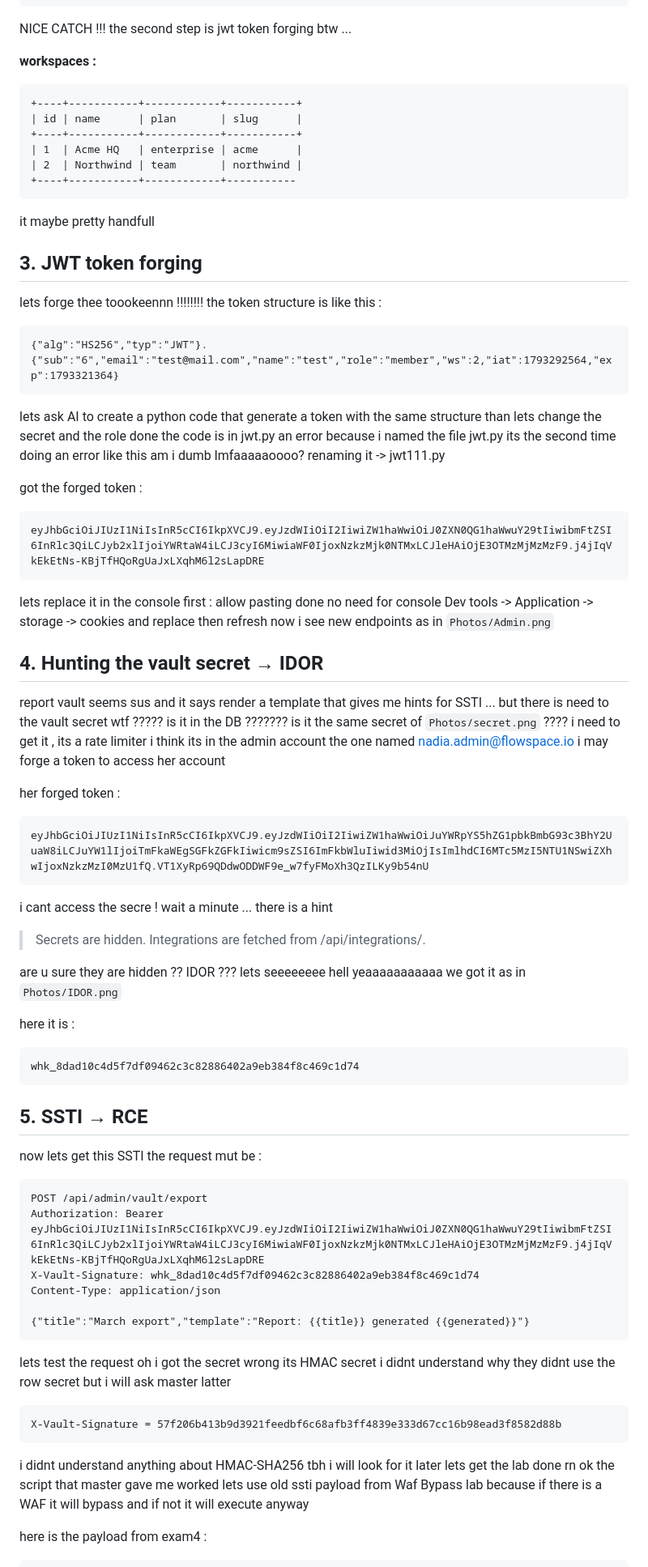
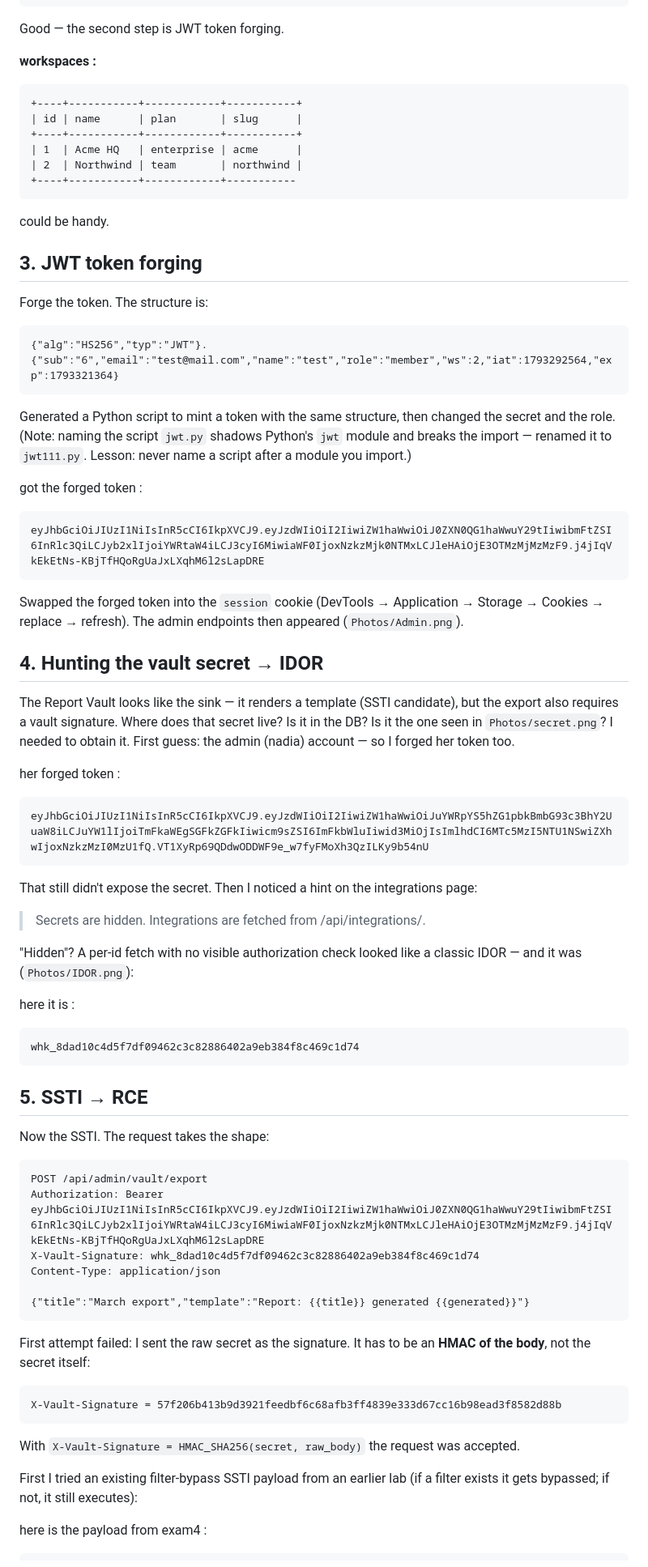
Before and after one commit to iitachi77/appsec-vuln-labs, a Markdown page: labs/13-flowspace-sqli-jwt-idor-ssti-chain/Methodology.md, the part around one of its changes. Shown at 81% size. GitHub-like rendering.

Commit message:
Methodolgy fix

````diff
--- a/labs/13-flowspace-sqli-jwt-idor-ssti-chain/Methodology.md
+++ b/labs/13-flowspace-sqli-jwt-idor-ssti-chain/Methodology.md
@@ -77,7 +77,7 @@ lets get workspaces , users , settings
 +--------------+------------------------------------------------------+
 ```
 
-NICE CATCH !!! the second step is jwt token forging btw ...
+Good — the second step is JWT token forging.
 
 **workspaces :**
 
@@ -90,22 +90,19 @@ NICE CATCH !!! the second step is jwt token forging btw ...
 +----+-----------+------------+-----------
 ```
 
-it maybe pretty handfull
+could be handy.
 
 ## 3. JWT token forging
 
-lets forge thee toookeennn !!!!!!!!
-the token structure is like this :
+Forge the token. The structure is:
 
 ```
 {"alg":"HS256","typ":"JWT"}.{"sub":"6","email":"test@mail.com","name":"test","role":"member","ws":2,"iat":1793292564,"exp":1793321364}
 ```
 
-lets ask AI to create a python code that generate a token with the same structure than lets change the secret and the role
-done the code is in jwt.py
-an error because i named the file jwt.py
-its the second time doing an error like this am i dumb lmfaaaaaoooo?
-renaming it -> jwt111.py
+Generated a Python script to mint a token with the same structure, then changed the secret
+and the role. (Note: naming the script `jwt.py` shadows Python's `jwt` module and breaks the
+import — renamed it to `jwt111.py`. Lesson: never name a script after a module you import.)
 
 got the forged token :
 
@@ -113,22 +110,15 @@ got the forged token :
 eyJhbGciOiJIUzI1NiIsInR5cCI6IkpXVCJ9.eyJzdWIiOiI2IiwiZW1haWwiOiJ0ZXN0QG1haWwuY29tIiwibmFtZSI6InRlc3QiLCJyb2xlIjoiYWRtaW4iLCJ3cyI6MiwiaWF0IjoxNzkzMjk0NTMxLCJleHAiOjE3OTMzMjMzMzF9.j4jIqVkEkEtNs-KBjTfHQoRgUaJxLXqhM6l2sLapDRE
 ```
 
-lets replace it in the console
-first : allow pasting
-done no need for console
-Dev tools -> Application -> storage -> cookies and replace then refresh
-now i see new endpoints as in `Photos/Admin.png`
+Swapped the forged token into the `session` cookie (DevTools → Application → Storage →
+Cookies → replace → refresh). The admin endpoints then appeared (`Photos/Admin.png`).
 
 ## 4. Hunting the vault secret → IDOR
 
-report vault seems sus
-and it says render a template that gives me hints for SSTI ...
-but there is need to the vault secret wtf ?????
-is it in the DB ???????
-is it the same secret of `Photos/secret.png` ????
-i need to get it , its a rate limiter
-i think its in the admin account the one named nadia.admin@flowspace.io
-i may forge a token to access her account
+The Report Vault looks like the sink — it renders a template (SSTI candidate), but the export
+also requires a vault signature. Where does that secret live? Is it in the DB? Is it the one
+seen in `Photos/secret.png`? I needed to obtain it. First guess: the admin (nadia) account —
+so I forged her token too.
 
 her forged token :
 
@@ -136,16 +126,12 @@ her forged token :
 eyJhbGciOiJIUzI1NiIsInR5cCI6IkpXVCJ9.eyJzdWIiOiI2IiwiZW1haWwiOiJuYWRpYS5hZG1pbkBmbG93c3BhY2UuaW8iLCJuYW1lIjoiTmFkaWEgSGFkZGFkIiwicm9sZSI6ImFkbWluIiwid3MiOjIsImlhdCI6MTc5MzI5NTU1NSwiZXhwIjoxNzkzMzI0MzU1fQ.VT1XyRp69QDdwODDWF9e_w7fyFMoXh3QzILKy9b54nU
 ```
 
-i cant access the secre !
-wait a minute ...
-there is a hint
+That still didn't expose the secret. Then I noticed a hint on the integrations page:
 
 > Secrets are hidden. Integrations are fetched from /api/integrations/<id>.
 
-are u sure they are hidden ??
-IDOR ???
-lets seeeeeeee
-hell yeaaaaaaaaaaa we got it as in `Photos/IDOR.png`
+"Hidden"? A per-id fetch with no visible authorization check looked like a classic IDOR —
+and it was (`Photos/IDOR.png`):
 
 here it is :
 
@@ -155,8 +141,7 @@ whk_8dad10c4d5f7df09462c3c82886402a9eb384f8c469c1d74
 
 ## 5. SSTI → RCE
 
-now lets get this SSTI
-the request mut be :
+Now the SSTI. The request takes the shape:
 
 ```http
 POST /api/admin/vault/export
@@ -167,18 +152,17 @@ Content-Type: application/json
 {"title":"March export","template":"Report: {{title}} generated {{generated}}"}
 ```
 
-lets test the request
-oh i got the secret wrong its HMAC secret i didnt understand why they didnt use the row secret but i will ask master latter
+First attempt failed: I sent the raw secret as the signature. It has to be an **HMAC of the
+body**, not the secret itself:
 
 ```
 X-Vault-Signature = 57f206b413b9d3921feedbf6c68afb3ff4839e333d67cc16b98ead3f8582d88b
 ```
 
-i didnt understand anything about HMAC-SHA256 tbh
-i will look for it later lets get the lab done rn
-ok the script that master gave me worked
-lets use old ssti payload from Waf Bypass lab
-because if there is a WAF it will bypass and if not it will execute anyway
+With `X-Vault-Signature = HMAC_SHA256(secret, raw_body)` the request was accepted.
+
+First I tried an existing filter-bypass SSTI payload from an earlier lab (if a filter exists
+it gets bypassed; if not, it still executes):
 
 here is the payload from exam4 :
 
````
Also changed, not shown: other parts of labs/13-flowspace-sqli-jwt-idor-ssti-chain/Methodology.md (+6 -6 lines).
